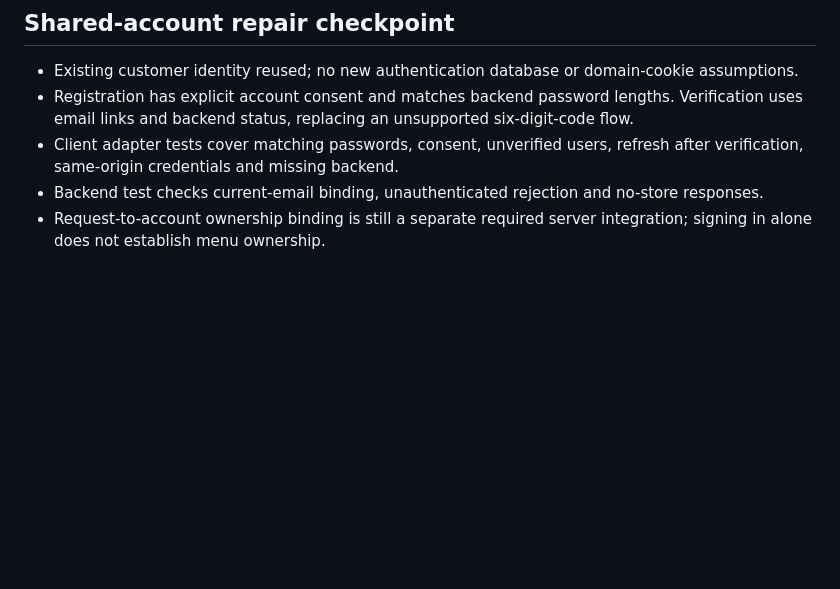
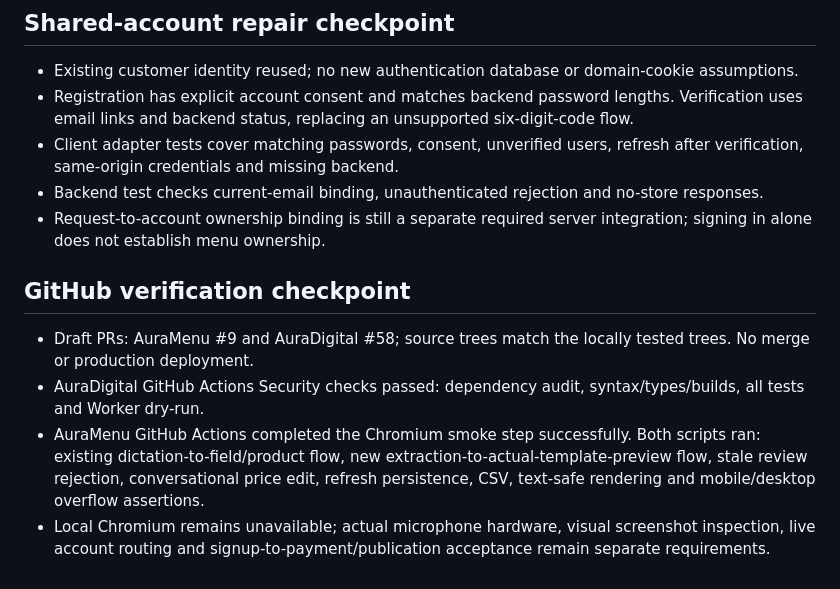
Before and after one commit to Dhiaeddine-mahouachi/auradigital, a Markdown page: docs/PROGRESS.md, the part around the change. Rendered like a GitHub page; blank space fills up the shorter version.

Commit message:
Record passing CI verification and QA evidence

```diff
--- a/docs/PROGRESS.md
+++ b/docs/PROGRESS.md
@@ -41,3 +41,9 @@ See DECISIONS, ROADMAP and AUDIT. Backend API/release/cost notes are in AuraDigi
 - Client adapter tests cover matching passwords, consent, unverified users, refresh after verification, same-origin credentials and missing backend.
 - Backend test checks current-email binding, unauthenticated rejection and no-store responses.
 - Request-to-account ownership binding is still a separate required server integration; signing in alone does not establish menu ownership.
+
+## GitHub verification checkpoint
+- Draft PRs: AuraMenu #9 and AuraDigital #58; source trees match the locally tested trees. No merge or production deployment.
+- AuraDigital GitHub Actions Security checks passed: dependency audit, syntax/types/builds, all tests and Worker dry-run.
+- AuraMenu GitHub Actions completed the Chromium smoke step successfully. Both scripts ran: existing dictation-to-field/product flow, new extraction-to-actual-template-preview flow, stale review rejection, conversational price edit, refresh persistence, CSV, text-safe rendering and mobile/desktop overflow assertions.
+- Local Chromium remains unavailable; actual microphone hardware, visual screenshot inspection, live account routing and signup-to-payment/publication acceptance remain separate requirements.
```
